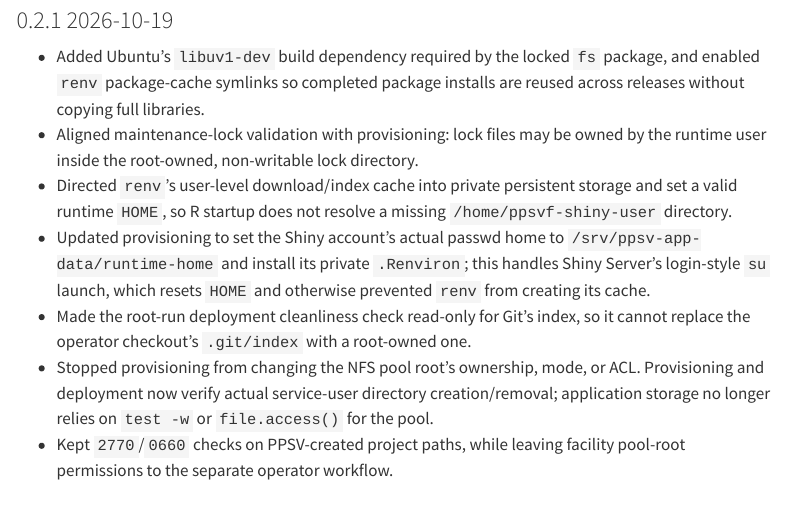
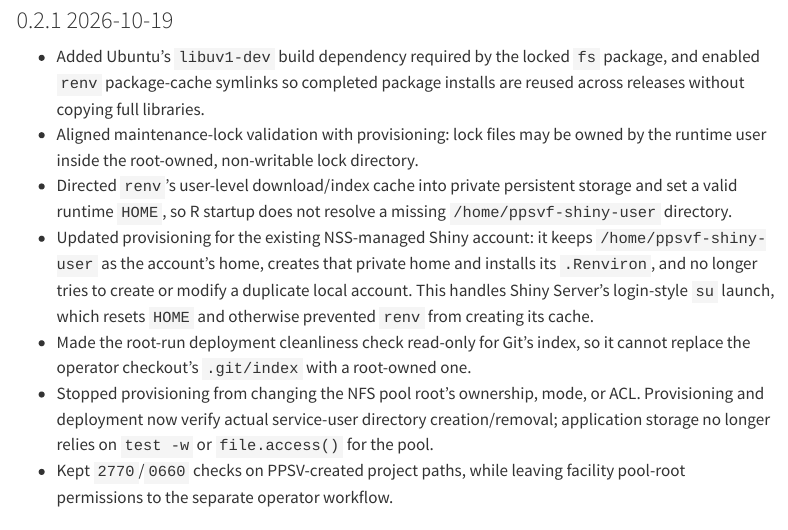
Before and after one commit to yeroslaviz/BCFPPCF-project-management, a Quarto document (chapters/changelog.qmd): the page in a window 1100 px wide, from 510 px down. Rendered offline with R 4.5, knitr and Pandoc in place of Quarto, with nearby package versions; menus at the side of the page are left out.

Commit message:
seeting home directory for ppsvf-shiny-user

```diff
--- a/chapters/changelog.qmd
+++ b/chapters/changelog.qmd
@@ -33,10 +33,11 @@ ticket auto-reply/requester test, and an off-host recovery/pool snapshot policy.
 - Directed `renv`'s user-level download/index cache into private persistent
   storage and set a valid runtime `HOME`, so R startup does not resolve a
   missing `/home/ppsvf-shiny-user` directory.
-- Updated provisioning to set the Shiny account's actual passwd home to
-  `/srv/ppsv-app-data/runtime-home` and install its private `.Renviron`; this
-  handles Shiny Server's login-style `su` launch, which resets `HOME` and
-  otherwise prevented `renv` from creating its cache.
+- Updated provisioning for the existing NSS-managed Shiny account: it keeps
+  `/home/ppsvf-shiny-user` as the account's home, creates that private home and
+  installs its `.Renviron`, and no longer tries to create or modify a duplicate
+  local account. This handles Shiny Server's login-style `su` launch, which
+  resets `HOME` and otherwise prevented `renv` from creating its cache.
 - Made the root-run deployment cleanliness check read-only for Git's index, so
   it cannot replace the operator checkout's `.git/index` with a root-owned one.
 - Stopped provisioning from changing the NFS pool root's ownership, mode, or
```
Also changed, not shown: chapters/troubleshooting.qmd (+4 -3 lines), 3 other files.
